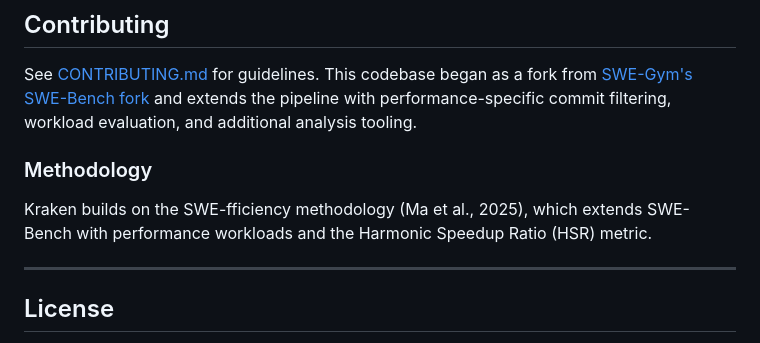
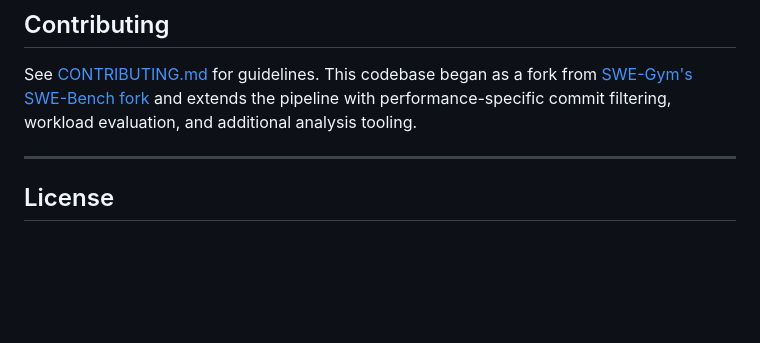
Before and after one commit to EtharaOrion/kraken-harness, a Markdown page: README.md, the part around the change. GitHub-like rendering; blank space fills up the shorter version.

Commit message:
Remove Methodology section from README
Removed the Methodology section from the README.

```diff
--- a/README.md
+++ b/README.md
@@ -218,10 +218,6 @@ Scrape PRs → Filter Performance PRs → Version Detection → Detect Specs
 
 See [CONTRIBUTING.md](docs/CONTRIBUTING.md) for guidelines. This codebase began as a fork from [SWE-Gym's SWE-Bench fork](https://github.com/SWE-Gym/SWE-Bench-Fork) and extends the pipeline with performance-specific commit filtering, workload evaluation, and additional analysis tooling.
 
-### Methodology
-
-Kraken builds on the SWE-fficiency methodology (Ma et al., 2025), which extends SWE-Bench with performance workloads and the Harmonic Speedup Ratio (HSR) metric.
-
 ---
 
 ## License
```
